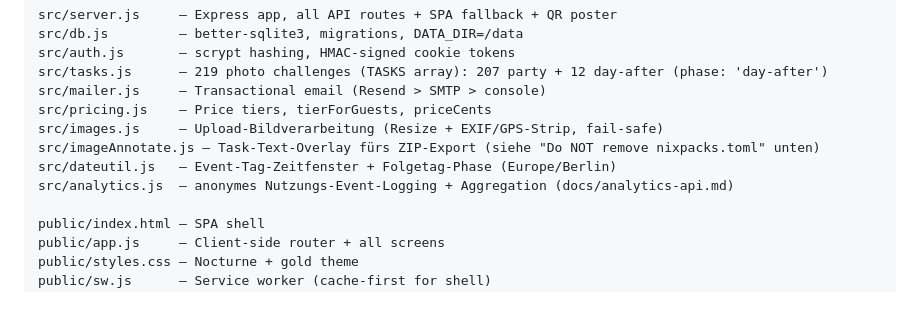
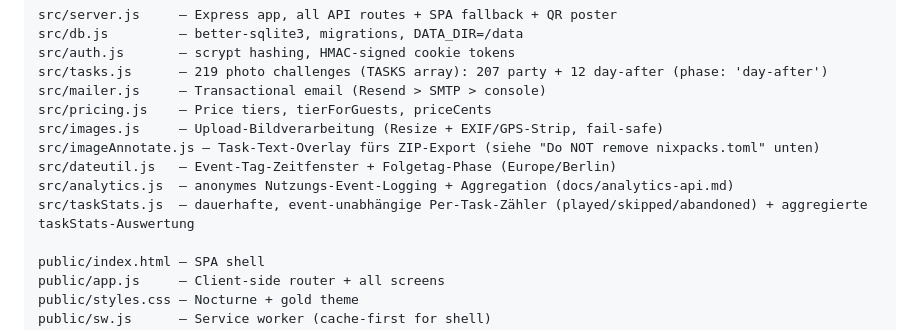
Before and after one commit to konradthiemann/Foto-Challenge, a Markdown page: CLAUDE.md, the part around the change. Drawn GitHub-style; blank space fills up the shorter version.

```diff
--- a/CLAUDE.md
+++ b/CLAUDE.md
@@ -25,6 +25,7 @@ src/images.js     — Upload-Bildverarbeitung (Resize + EXIF/GPS-Strip, fail-saf
 src/imageAnnotate.js — Task-Text-Overlay fürs ZIP-Export (siehe "Do NOT remove nixpacks.toml" unten)
 src/dateutil.js   — Event-Tag-Zeitfenster + Folgetag-Phase (Europe/Berlin)
 src/analytics.js  — anonymes Nutzungs-Event-Logging + Aggregation (docs/analytics-api.md)
+src/taskStats.js  — dauerhafte, event-unabhängige Per-Task-Zähler (played/skipped/abandoned) + aggregierte taskStats-Auswertung
 
 public/index.html — SPA shell
 public/app.js     — Client-side router + all screens
```
Also changed, not shown: docs/analytics-api.md (+47 -3 lines).
